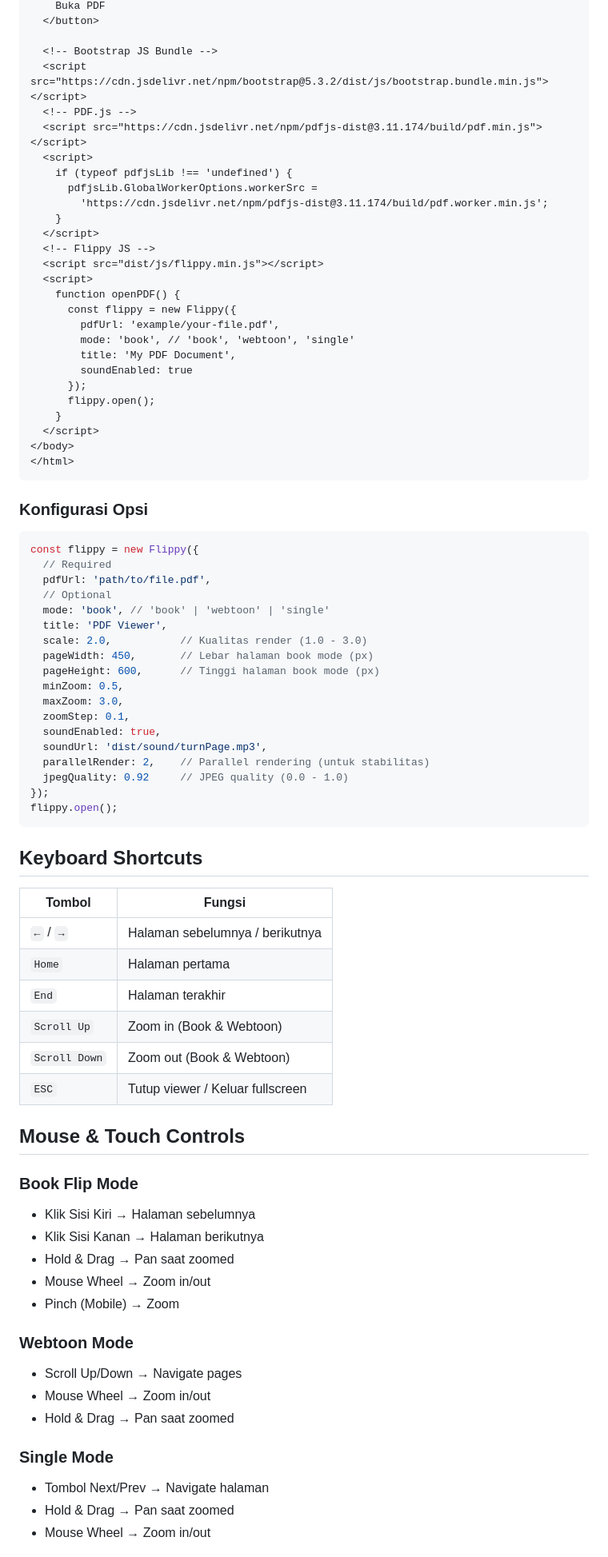
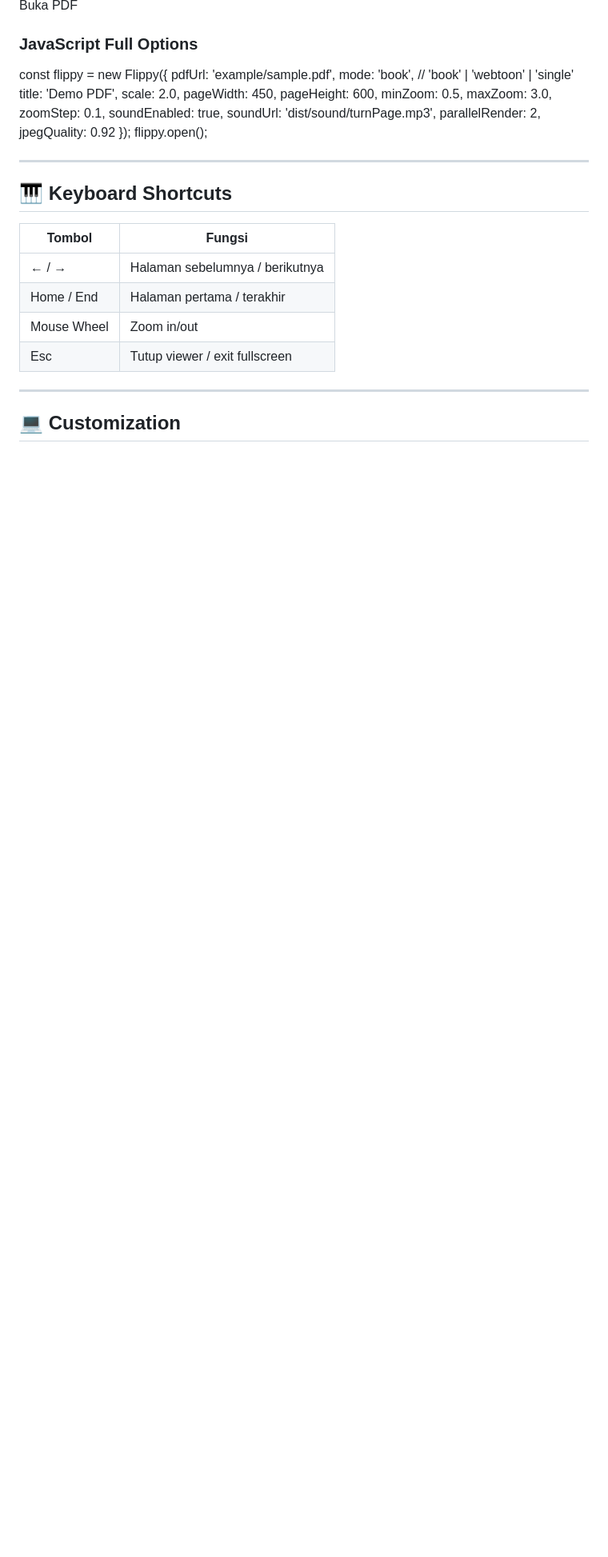
Before and after one commit to bobbyfajarc/flippypdf, a Markdown page: README.md, the part around the change printed below. Shown: that part at 80% size. Drawn GitHub-style; blank space fills up the shorter version.

````diff
--- a/README.md
+++ b/README.md
@@ -135,82 +111,39 @@ http://localhost:8000
     Buka PDF
-  </button>
+</button>
 
-  <!-- Bootstrap JS Bundle -->
-  <script src="https://cdn.jsdelivr.net/npm/bootstrap@5.3.2/dist/js/bootstrap.bundle.min.js"></script>
-  <!-- PDF.js -->
-  <script src="https://cdn.jsdelivr.net/npm/pdfjs-dist@3.11.174/build/pdf.min.js"></script>
-  <script>
-    if (typeof pdfjsLib !== 'undefined') {
-      pdfjsLib.GlobalWorkerOptions.workerSrc =
-        'https://cdn.jsdelivr.net/npm/pdfjs-dist@3.11.174/build/pdf.worker.min.js';
-    }
-  </script>
-  <!-- Flippy JS -->
-  <script src="dist/js/flippy.min.js"></script>
-  <script>
-    function openPDF() {
-      const flippy = new Flippy({
-        pdfUrl: 'example/your-file.pdf',
-        mode: 'book', // 'book', 'webtoon', 'single'
-        title: 'My PDF Document',
-        soundEnabled: true
-      });
-      flippy.open();
-    }
-  </script>
-</body>
-</html>
-```
 
-### Konfigurasi Opsi
-```js
+### JavaScript Full Options
+
 const flippy = new Flippy({
-  // Required
-  pdfUrl: 'path/to/file.pdf',
-  // Optional
-  mode: 'book', // 'book' | 'webtoon' | 'single'
-  title: 'PDF Viewer',
-  scale: 2.0,           // Kualitas render (1.0 - 3.0)
-  pageWidth: 450,       // Lebar halaman book mode (px)
-  pageHeight: 600,      // Tinggi halaman book mode (px)
+  pdfUrl: 'example/sample.pdf',
+  mode: 'book',           // 'book' | 'webtoon' | 'single'
+  title: 'Demo PDF',
+  scale: 2.0,
+  pageWidth: 450,
+  pageHeight: 600,
   minZoom: 0.5,
   maxZoom: 3.0,
   zoomStep: 0.1,
   soundEnabled: true,
   soundUrl: 'dist/sound/turnPage.mp3',
-  parallelRender: 2,    // Parallel rendering (untuk stabilitas)
-  jpegQuality: 0.92     // JPEG quality (0.0 - 1.0)
+  parallelRender: 2,
+  jpegQuality: 0.92
 });
 flippy.open();
-```
 
-## Keyboard Shortcuts
 
-| Tombol         | Fungsi                              |
-|----------------|-------------------------------------|
-| `←` / `→`      | Halaman sebelumnya / berikutnya     |
-| `Home`         | Halaman pertama                     |
-| `End`          | Halaman terakhir                    |
-| `Scroll Up`    | Zoom in (Book & Webtoon)            |
-| `Scroll Down`  | Zoom out (Book & Webtoon)           |
-| `ESC`          | Tutup viewer / Keluar fullscreen    |
+---
 
-## Mouse & Touch Controls
+## 🎹 Keyboard Shortcuts
 
-### Book Flip Mode
-- Klik Sisi Kiri → Halaman sebelumnya
-- Klik Sisi Kanan → Halaman berikutnya
-- Hold & Drag → Pan saat zoomed
-- Mouse Wheel → Zoom in/out
-- Pinch (Mobile) → Zoom
+| Tombol           | Fungsi                                 |
+|------------------|----------------------------------------|
+| ← / →            | Halaman sebelumnya / berikutnya        |
+| Home / End       | Halaman pertama / terakhir             |
+| Mouse Wheel      | Zoom in/out                            |
+| Esc              | Tutup viewer / exit fullscreen         |
 
-### Webtoon Mode
-- Scroll Up/Down → Navigate pages
-- Mouse Wheel → Zoom in/out
-- Hold & Drag → Pan saat zoomed
+---
 
-### Single Mode
-- Tombol Next/Prev → Navigate halaman
-- Hold & Drag → Pan saat zoomed
-- Mouse Wheel → Zoom in/out
+## 💻 Customization
 
````
Also changed, not shown: other parts of README.md (+110 -204 lines).
